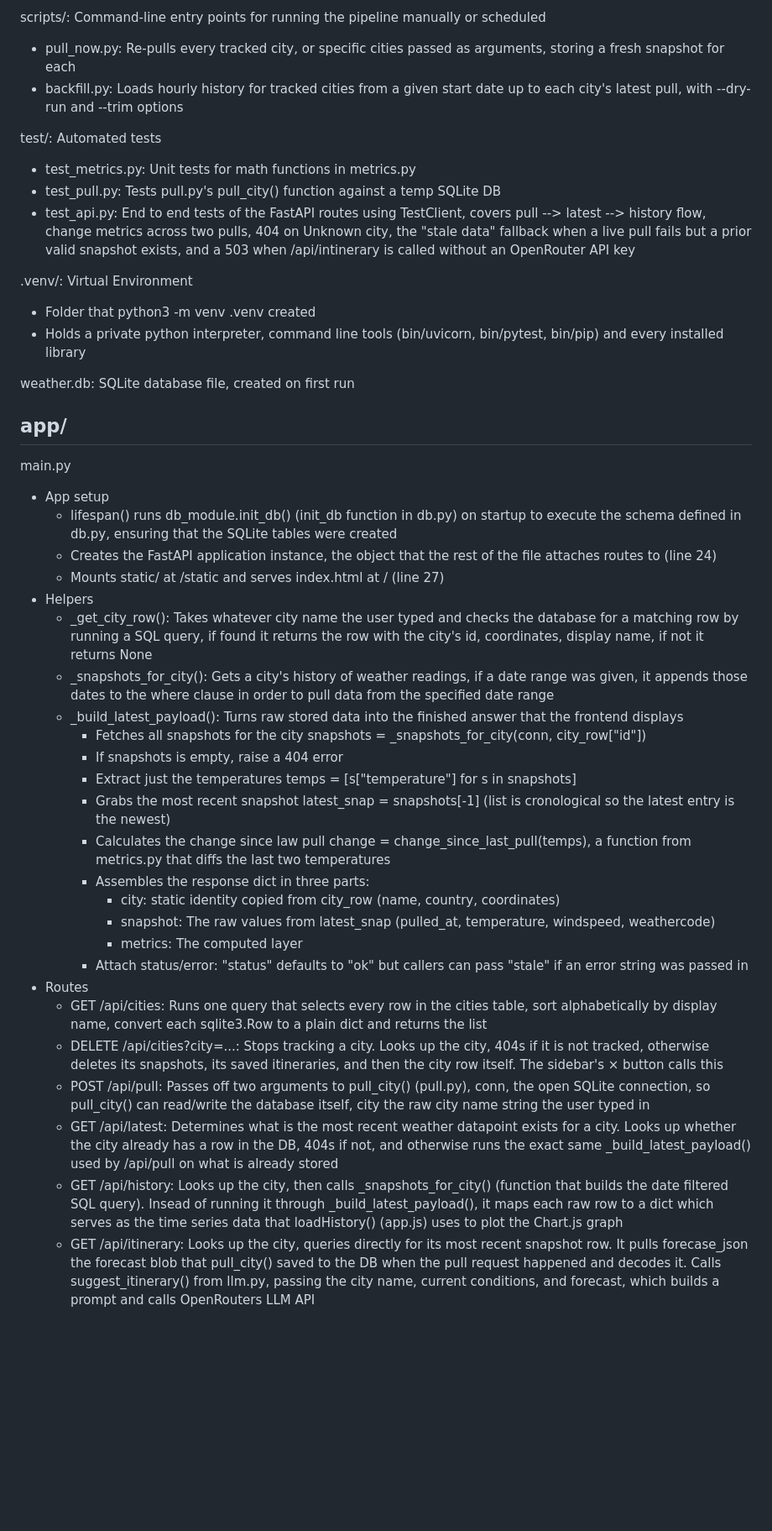
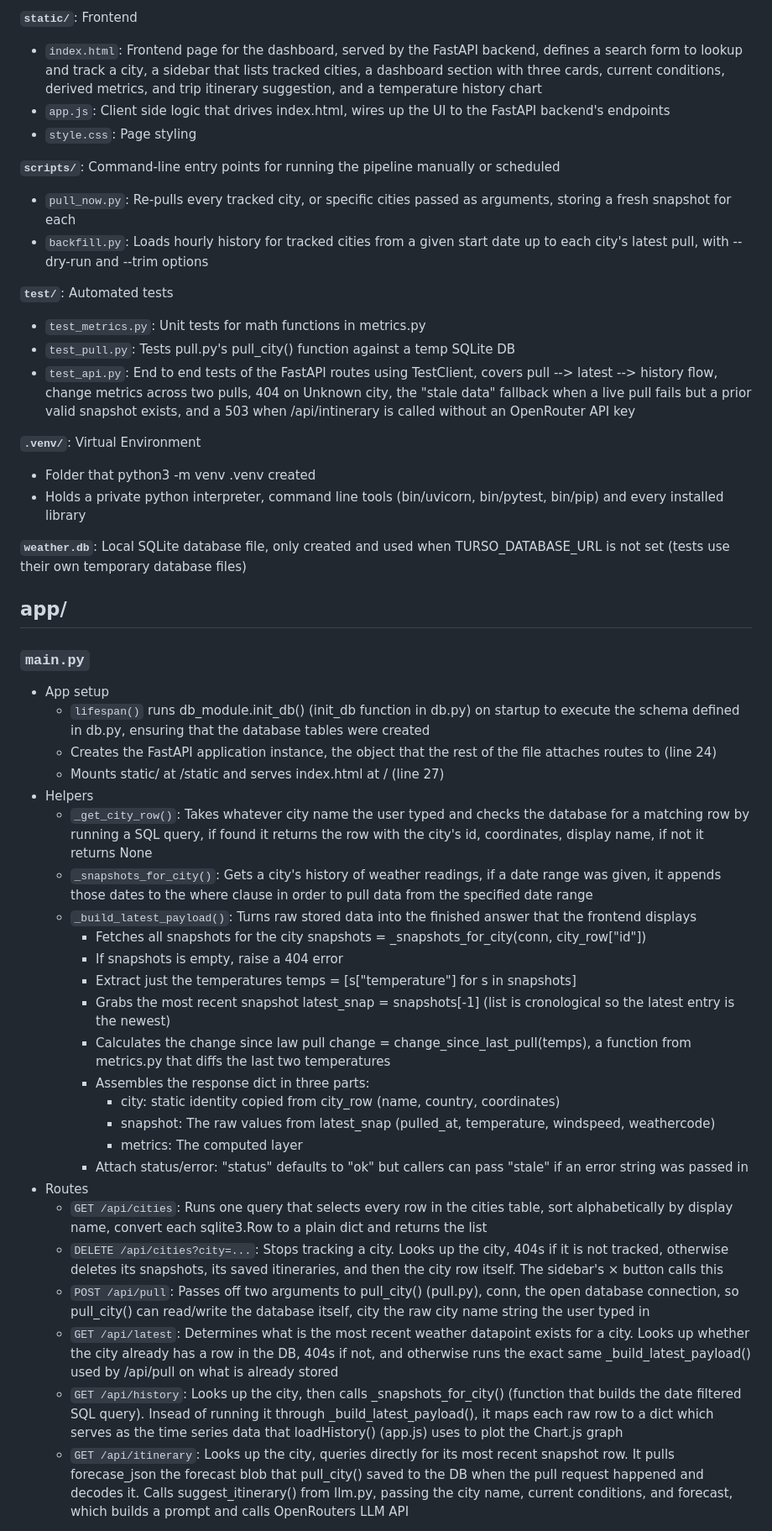
Before and after one commit to cmcnabnay/nuel_assessment, a Markdown page: README.md, the part around one of its changes. Shown at 84% size. Drawn GitHub-style; blank space fills up the shorter version.

```diff
--- a/README.md
+++ b/README.md
@@ -272,29 +341,40 @@ static/: Frontend
 
-scripts/: Command-line entry points for running the pipeline manually or scheduled
-- pull_now.py: Re-pulls every tracked city, or specific cities passed as arguments, storing a fresh snapshot for each
-- backfill.py: Loads hourly history for tracked cities from a given start date up to each city's latest pull, with --dry-run and --trim options
+**`static/`**: Frontend
 
-test/: Automated tests
-- test_metrics.py: Unit tests for math functions in metrics.py
-- test_pull.py: Tests pull.py's pull_city() function against a temp SQLite DB
-- test_api.py: End to end tests of the FastAPI routes using TestClient, covers pull --> latest --> history flow, change metrics across two pulls, 404 on Unknown city, the "stale data" fallback when a live pull fails but a prior valid snapshot exists, and a 503 when /api/intinerary is called without an OpenRouter API key
+- `index.html`: Frontend page for the dashboard, served by the FastAPI backend, defines a search form to lookup and track a city, a sidebar that lists tracked cities, a dashboard section with three cards, current conditions, derived metrics, and trip itinerary suggestion, and a temperature history chart
+- `app.js`: Client side logic that drives index.html, wires up the UI to the FastAPI backend's endpoints
+- `style.css`: Page styling
 
-.venv/: Virtual Environment
+**`scripts/`**: Command-line entry points for running the pipeline manually or scheduled
+
+- `pull_now.py`: Re-pulls every tracked city, or specific cities passed as arguments, storing a fresh snapshot for each
+- `backfill.py`: Loads hourly history for tracked cities from a given start date up to each city's latest pull, with --dry-run and --trim options
+
+**`test/`**: Automated tests
+
+- `test_metrics.py`: Unit tests for math functions in metrics.py
+- `test_pull.py`: Tests pull.py's pull_city() function against a temp SQLite DB
+- `test_api.py`: End to end tests of the FastAPI routes using TestClient, covers pull --> latest --> history flow, change metrics across two pulls, 404 on Unknown city, the "stale data" fallback when a live pull fails but a prior valid snapshot exists, and a 503 when /api/intinerary is called without an OpenRouter API key
+
+**`.venv/`**: Virtual Environment
+
 - Folder that python3 -m venv .venv created
 - Holds a private python interpreter, command line tools (bin/uvicorn, bin/pytest, bin/pip) and every installed library
 
-weather.db: SQLite database file, created on first run
+**`weather.db`**: Local SQLite database file, only created and used when TURSO_DATABASE_URL is not set (tests use their own temporary database files)
 
 ## app/
-main.py
+
+### `main.py`
+
 - App setup
-  - lifespan() runs db_module.init_db() (init_db function in db.py) on startup to execute the schema defined in db.py, ensuring that the SQLite tables were created
+  - `lifespan()` runs db_module.init_db() (init_db function in db.py) on startup to execute the schema defined in db.py, ensuring that the database tables were created
   - Creates the FastAPI application instance, the object that the rest of the file attaches routes to (line 24)
   - Mounts static/ at /static and serves index.html at / (line 27)
 - Helpers
-  - _get_city_row(): Takes whatever city name the user typed and checks the database for a matching row by running a SQL query, if found it returns the row with the city's id, coordinates, display name, if not it returns None
-  - _snapshots_for_city(): Gets a city's history of weather readings, if a date range was given, it appends those dates to the where clause in order to pull data from the specified date range
-  - _build_latest_payload(): Turns raw stored data into the finished answer that the frontend displays
+  - `_get_city_row()`: Takes whatever city name the user typed and checks the database for a matching row by running a SQL query, if found it returns the row with the city's id, coordinates, display name, if not it returns None
+  - `_snapshots_for_city()`: Gets a city's history of weather readings, if a date range was given, it appends those dates to the where clause in order to pull data from the specified date range
+  - `_build_latest_payload()`: Turns raw stored data into the finished answer that the frontend displays
     - Fetches all snapshots for the city snapshots = _snapshots_for_city(conn, city_row["id"])
     - If snapshots is empty, raise a 404 error
     - Extract just the temperatures temps = [s["temperature"] for s in snapshots]
@@ -306,10 +386,10 @@ main.py
       - metrics: The computed layer
     - Attach status/error: "status" defaults to "ok" but callers can pass "stale" if an error string was passed in
 - Routes
-  - GET /api/cities: Runs one query that selects every row in the cities table, sort alphabetically by display name, convert each sqlite3.Row to a plain dict and returns the list
-  - DELETE /api/cities?city=...: Stops tracking a city. Looks up the city, 404s if it is not tracked, otherwise deletes its snapshots, its saved itineraries, and then the city row itself. The sidebar's × button calls this
-  - POST /api/pull: Passes off two arguments to pull_city() (pull.py), conn, the open SQLite connection, so pull_city() can read/write the database itself, city the raw city name string the user typed in
-  - GET /api/latest: Determines what is the most recent weather datapoint exists for a city. Looks up whether the city already has a row in the DB, 404s if not, and otherwise runs the exact same _build_latest_payload() used by /api/pull on what is already stored
-  - GET /api/history: Looks up the city, then calls _snapshots_for_city() (function that builds the date filtered SQL query). Insead of running it through _build_latest_payload(), it maps each raw row to a dict which serves as the time series data that loadHistory() (app.js) uses to plot the Chart.js graph
-  - GET /api/itinerary: Looks up the city, queries directly for its most recent snapshot row. It pulls forecase_json the forecast blob that pull_city() saved to the DB when the pull request happened and decodes it. Calls suggest_itinerary() from llm.py, passing the city name, current conditions, and forecast, which builds a prompt and calls OpenRouters LLM API
+  - `GET /api/cities`: Runs one query that selects every row in the cities table, sort alphabetically by display name, convert each sqlite3.Row to a plain dict and returns the list
+  - `DELETE /api/cities?city=...`: Stops tracking a city. Looks up the city, 404s if it is not tracked, otherwise deletes its snapshots, its saved itineraries, and then the city row itself. The sidebar's × button calls this
+  - `POST /api/pull`: Passes off two arguments to pull_city() (pull.py), conn, the open database connection, so pull_city() can read/write the database itself, city the raw city name string the user typed in
+  - `GET /api/latest`: Determines what is the most recent weather datapoint exists for a city. Looks up whether the city already has a row in the DB, 404s if not, and otherwise runs the exact same _build_latest_payload() used by /api/pull on what is already stored
+  - `GET /api/history`: Looks up the city, then calls _snapshots_for_city() (function that builds the date filtered SQL query). Insead of running it through _build_latest_payload(), it maps each raw row to a dict which serves as the time series data that loadHistory() (app.js) uses to plot the Chart.js graph
+  - `GET /api/itinerary`: Looks up the city, queries directly for its most recent snapshot row. It pulls forecase_json the forecast blob that pull_city() saved to the DB when the pull request happened and decodes it. Calls suggest_itinerary() from llm.py, passing the city name, current conditions, and forecast, which builds a prompt and calls OpenRouters LLM API
 
```
Also changed, not shown: other parts of README.md (+286 -198 lines).
